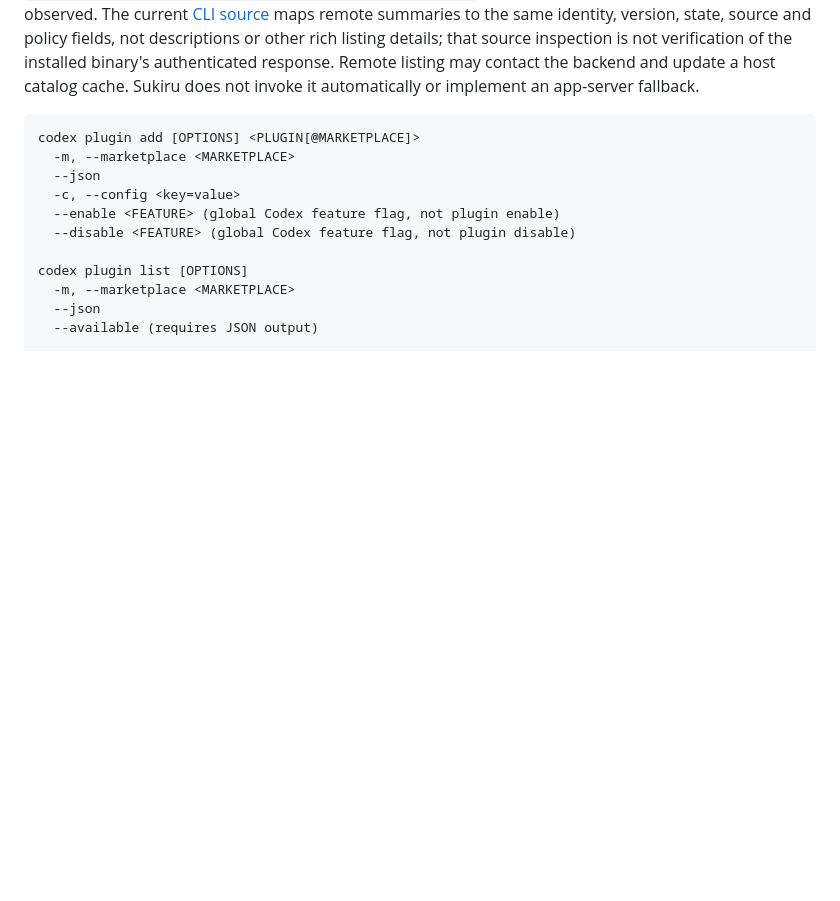
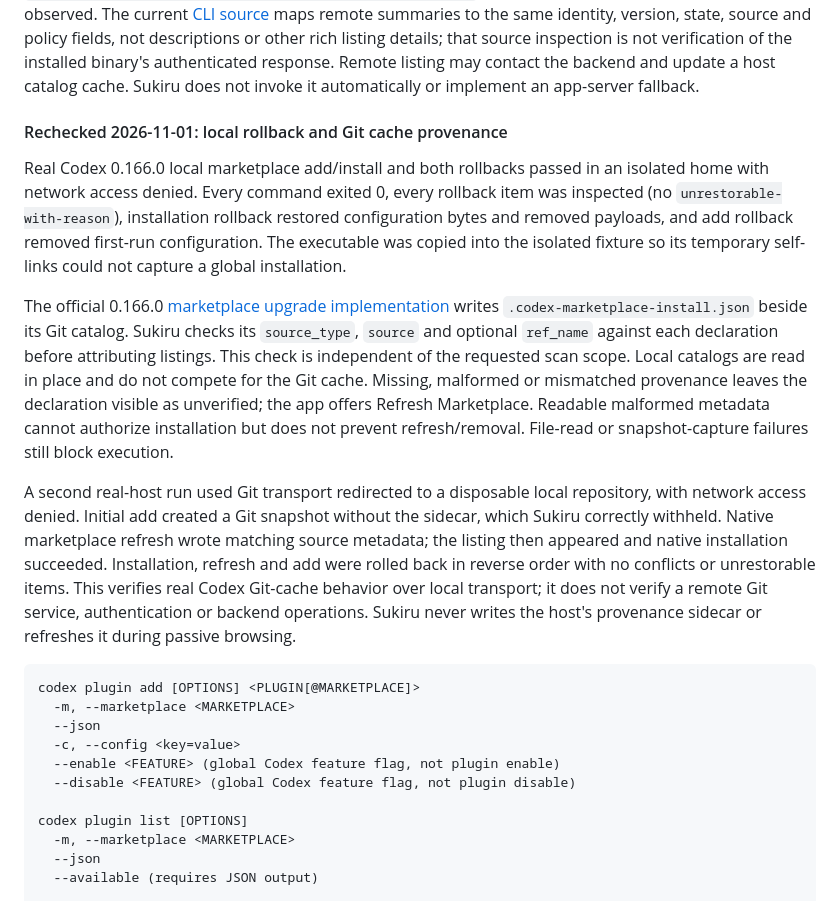
Before and after one commit to thedavidweng/sukiru, a Markdown page: docs/host-plugin-interface-evidence.md, the part around the change. GitHub-like rendering; blank space fills up the shorter version.

````diff
--- a/docs/host-plugin-interface-evidence.md
+++ b/docs/host-plugin-interface-evidence.md
@@ -280,6 +280,35 @@ fields, not descriptions or other rich listing details; that source inspection
 is not verification of the installed binary's authenticated response. Remote
 listing may contact the backend and update a host catalog cache. Sukiru does not
 invoke it automatically or implement an app-server fallback.
+
+#### Rechecked 2026-11-01: local rollback and Git cache provenance
+
+Real Codex 0.166.0 local marketplace add/install and both rollbacks passed in
+an isolated home with network access denied. Every command exited 0, every
+rollback item was inspected (no `unrestorable-with-reason`), installation
+rollback restored configuration bytes and removed payloads, and add rollback
+removed first-run configuration. The executable was copied into the isolated
+fixture so its temporary self-links could not capture a global installation.
+
+The official 0.166.0 [marketplace upgrade implementation](https://github.com/openai/codex/blob/rust-v0.166.0/codex-rs/core-plugins/src/marketplace_upgrade/activation.rs)
+writes `.codex-marketplace-install.json` beside its Git catalog. Sukiru checks
+its `source_type`, `source` and optional `ref_name` against each declaration
+before attributing listings. This check is independent of the requested scan
+scope. Local catalogs are read in place and do not compete for the Git cache.
+Missing, malformed or mismatched provenance leaves the declaration visible as
+unverified; the app offers Refresh Marketplace. Readable malformed metadata
+cannot authorize installation but does not prevent refresh/removal. File-read
+or snapshot-capture failures still block execution.
+
+A second real-host run used Git transport redirected to a disposable local
+repository, with network access denied. Initial add created a Git snapshot
+without the sidecar, which Sukiru correctly withheld. Native marketplace
+refresh wrote matching source metadata; the listing then appeared and native
+installation succeeded. Installation, refresh and add were rolled back in
+reverse order with no conflicts or unrestorable items. This verifies real
+Codex Git-cache behavior over local transport; it does not verify a remote
+Git service, authentication or backend operations. Sukiru never writes the
+host's provenance sidecar or refreshes it during passive browsing.
 
 ```text
 codex plugin add [OPTIONS] <PLUGIN[@MARKETPLACE]>
````
Also changed, not shown: docs/agent-interface-sources.md (+2 -2 lines), docs/host-plugin-management-acceptance.md (+49 -0 lines), docs/images/marketplace-en.png (added), docs/images/marketplace-zh.jpg (added), 12 other files.
